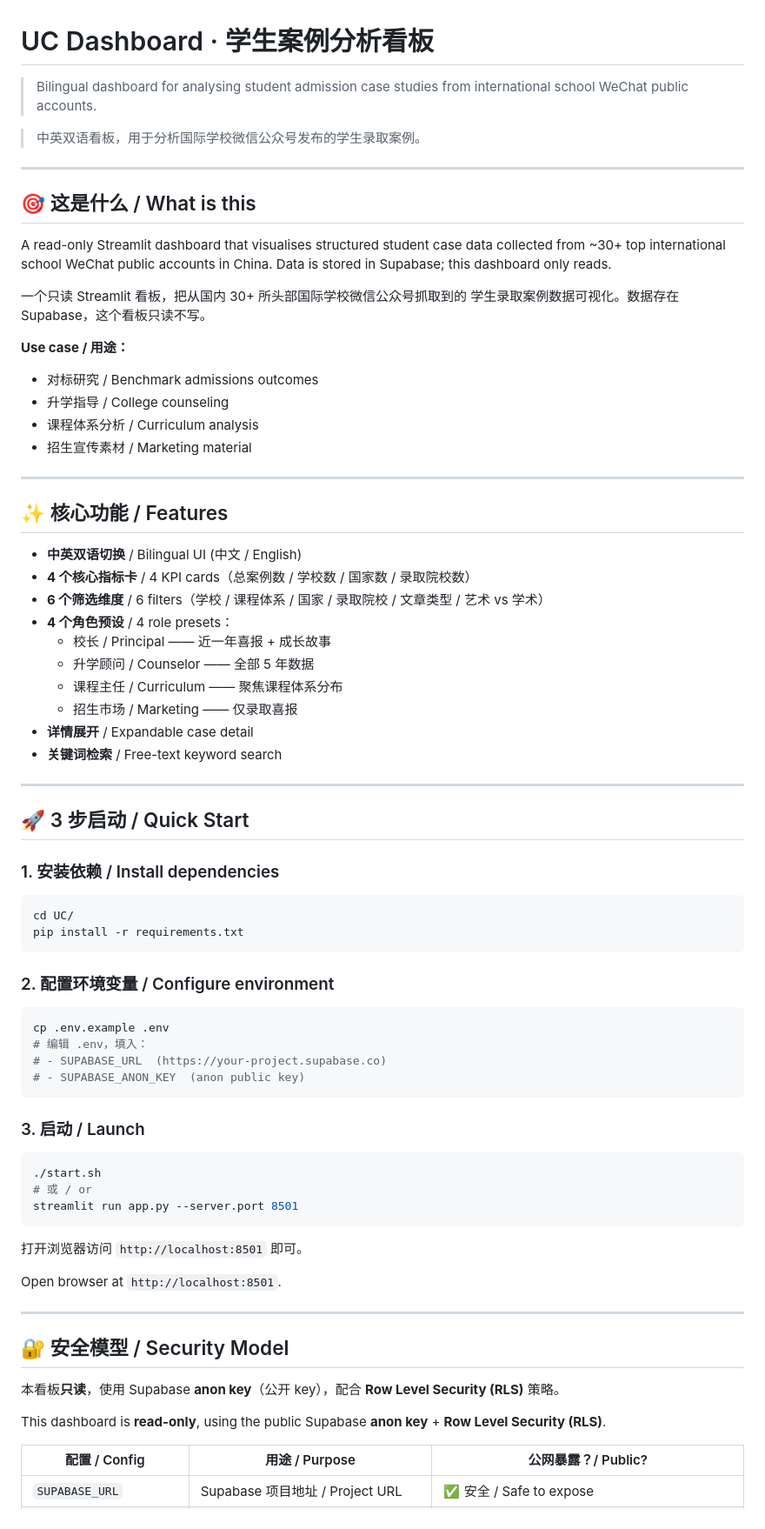
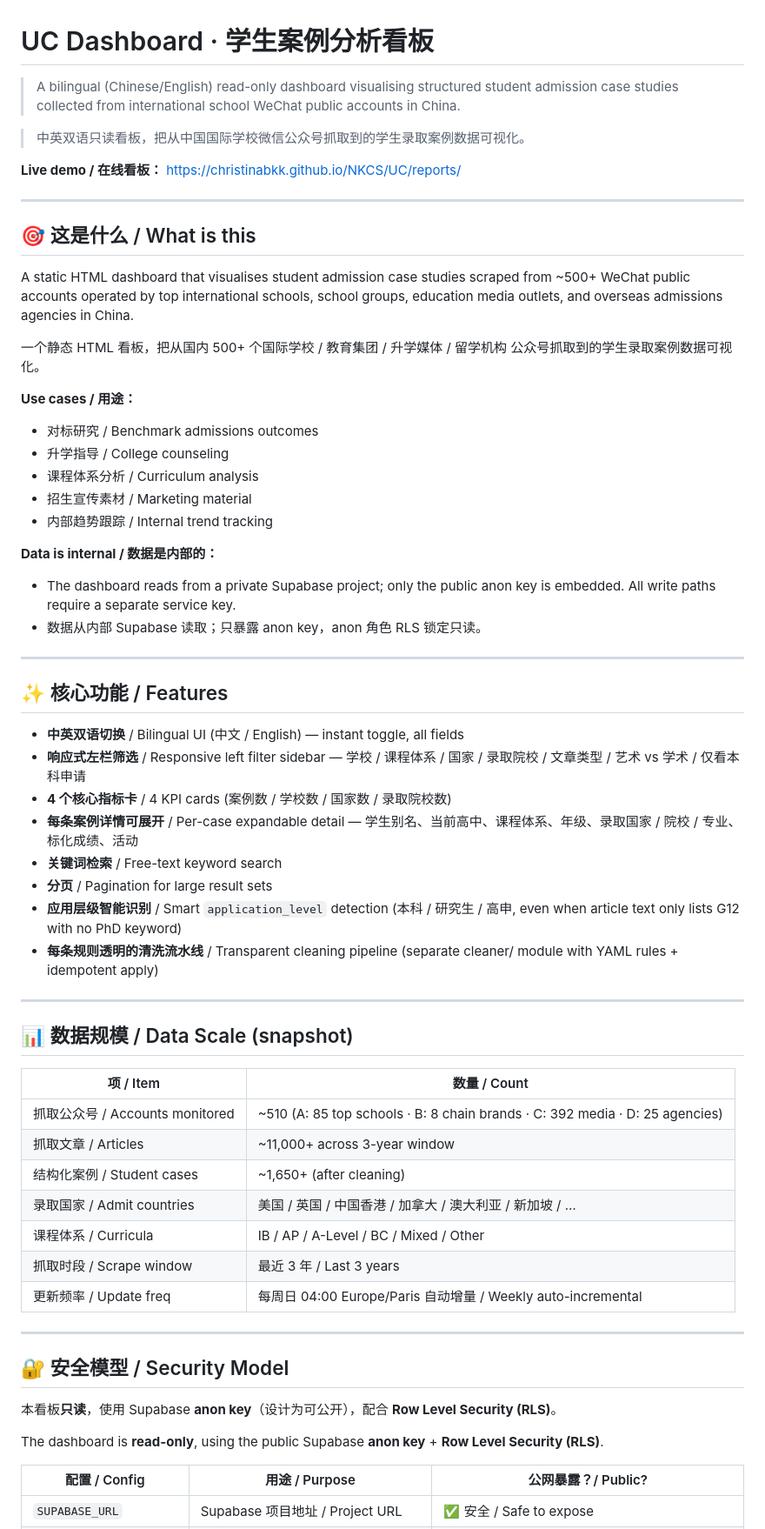
Before and after one commit to ChristinaBKK/NKCS, a Markdown page: UC/README.md, the part around one of its changes. Shown at 87% size. GitHub-like rendering.

````diff
--- a/UC/README.md
+++ b/UC/README.md
@@ -1,80 +1,72 @@
 # UC Dashboard · 学生案例分析看板
 
-> Bilingual dashboard for analysing student admission case studies from international school WeChat public accounts.
+> A bilingual (Chinese/English) read-only dashboard visualising structured student admission case studies collected from international school WeChat public accounts in China.
 
-> 中英双语看板，用于分析国际学校微信公众号发布的学生录取案例。
+> 中英双语只读看板，把从中国国际学校微信公众号抓取到的学生录取案例数据可视化。
+
+**Live demo / 在线看板：** https://christinabkk.github.io/NKCS/UC/reports/
 
 ---
 
 ## 🎯 这是什么 / What is this
 
-A read-only Streamlit dashboard that visualises structured student case data
-collected from ~30+ top international school WeChat public accounts in China.
-Data is stored in Supabase; this dashboard only reads.
+A static HTML dashboard that visualises student admission case studies scraped from
+~500+ WeChat public accounts operated by top international schools, school groups,
+education media outlets, and overseas admissions agencies in China.
 
-一个只读 Streamlit 看板，把从国内 30+ 所头部国际学校微信公众号抓取到的
-学生录取案例数据可视化。数据存在 Supabase，这个看板只读不写。
+一个静态 HTML 看板，把从国内 500+ 个国际学校 / 教育集团 / 升学媒体 / 留学机构
+公众号抓取到的学生录取案例数据可视化。
 
-**Use case / 用途：**
+**Use cases / 用途：**
 - 对标研究 / Benchmark admissions outcomes
 - 升学指导 / College counseling
 - 课程体系分析 / Curriculum analysis
 - 招生宣传素材 / Marketing material
+- 内部趋势跟踪 / Internal trend tracking
+
+**Data is internal / 数据是内部的：**
+- The dashboard reads from a private Supabase project; only the public anon key
+  is embedded. All write paths require a separate service key.
+- 数据从内部 Supabase 读取；只暴露 anon key，anon 角色 RLS 锁定只读。
 
 ---
 
 ## ✨ 核心功能 / Features
 
-- **中英双语切换** / Bilingual UI (中文 / English)
-- **4 个核心指标卡** / 4 KPI cards（总案例数 / 学校数 / 国家数 / 录取院校数）
-- **6 个筛选维度** / 6 filters（学校 / 课程体系 / 国家 / 录取院校 / 文章类型 / 艺术 vs 学术）
-- **4 个角色预设** / 4 role presets：
-  - 校长 / Principal —— 近一年喜报 + 成长故事
-  - 升学顾问 / Counselor —— 全部 5 年数据
-  - 课程主任 / Curriculum —— 聚焦课程体系分布
-  - 招生市场 / Marketing —— 仅录取喜报
-- **详情展开** / Expandable case detail
+- **中英双语切换** / Bilingual UI (中文 / English) — instant toggle, all fields
+- **响应式左栏筛选** / Responsive left filter sidebar
+  — 学校 / 课程体系 / 国家 / 录取院校 / 文章类型 / 艺术 vs 学术 / 仅看本科申请
+- **4 个核心指标卡** / 4 KPI cards (案例数 / 学校数 / 国家数 / 录取院校数)
+- **每条案例详情可展开** / Per-case expandable detail
+  — 学生别名、当前高中、课程体系、年级、录取国家 / 院校 / 专业、标化成绩、活动
 - **关键词检索** / Free-text keyword search
+- **分页** / Pagination for large result sets
+- **应用层级智能识别** / Smart `application_level` detection
+  (本科 / 研究生 / 高申, even when article text only lists G12 with no PhD keyword)
+- **每条规则透明的清洗流水线** / Transparent cleaning pipeline
+  (separate cleaner/ module with YAML rules + idempotent apply)
 
 ---
 
-## 🚀 3 步启动 / Quick Start
+## 📊 数据规模 / Data Scale (snapshot)
 
-### 1. 安装依赖 / Install dependencies
-
-```bash
-cd UC/
-pip install -r requirements.txt
-```
-
-### 2. 配置环境变量 / Configure environment
-
-```bash
-cp .env.example .env
-# 编辑 .env，填入：
-# - SUPABASE_URL  (https://your-project.supabase.co)
-# - SUPABASE_ANON_KEY  (anon public key)
-```
-
-### 3. 启动 / Launch
-
-```bash
-./start.sh
-# 或 / or
-streamlit run app.py --server.port 8501
-```
-
-打开浏览器访问 `http://localhost:8501` 即可。
-
-Open browser at `http://localhost:8501`.
+| 项 / Item | 数量 / Count |
+|------|------|
+| 抓取公众号 / Accounts monitored | ~510 (A: 85 top schools · B: 8 chain brands · C: 392 media · D: 25 agencies) |
+| 抓取文章 / Articles | ~11,000+ across 3-year window |
+| 结构化案例 / Student cases | ~1,650+ (after cleaning) |
+| 录取国家 / Admit countries | 美国 / 英国 / 中国香港 / 加拿大 / 澳大利亚 / 新加坡 / … |
+| 课程体系 / Curricula | IB / AP / A-Level / BC / Mixed / Other |
+| 抓取时段 / Scrape window | 最近 3 年 / Last 3 years |
+| 更新频率 / Update freq | 每周日 04:00 Europe/Paris 自动增量 / Weekly auto-incremental |
 
 ---
 
 ## 🔐 安全模型 / Security Model
 
-本看板**只读**，使用 Supabase **anon key**（公开 key），配合 **Row Level Security (RLS)** 策略。
+本看板**只读**，使用 Supabase **anon key**（设计为可公开），配合 **Row Level Security (RLS)**。
 
-This dashboard is **read-only**, using the public Supabase **anon key** + **Row Level Security (RLS)**.
+The dashboard is **read-only**, using the public Supabase **anon key** + **Row Level Security (RLS)**.
 
 | 配置 / Config | 用途 / Purpose | 公网暴露？/ Public? |
 |------|------|------|
````
Also changed, not shown: other parts of UC/README.md (+85 -45 lines).
